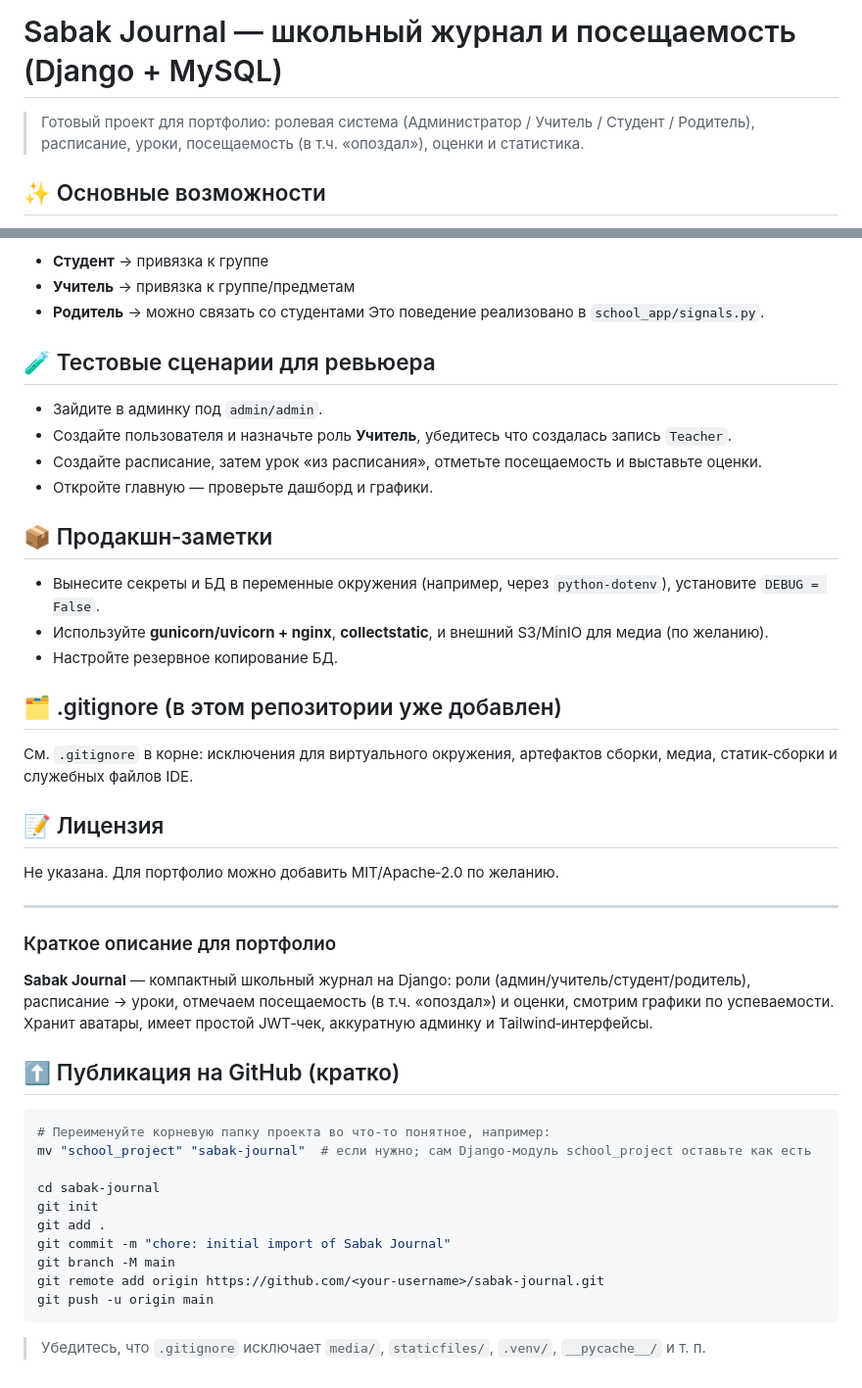
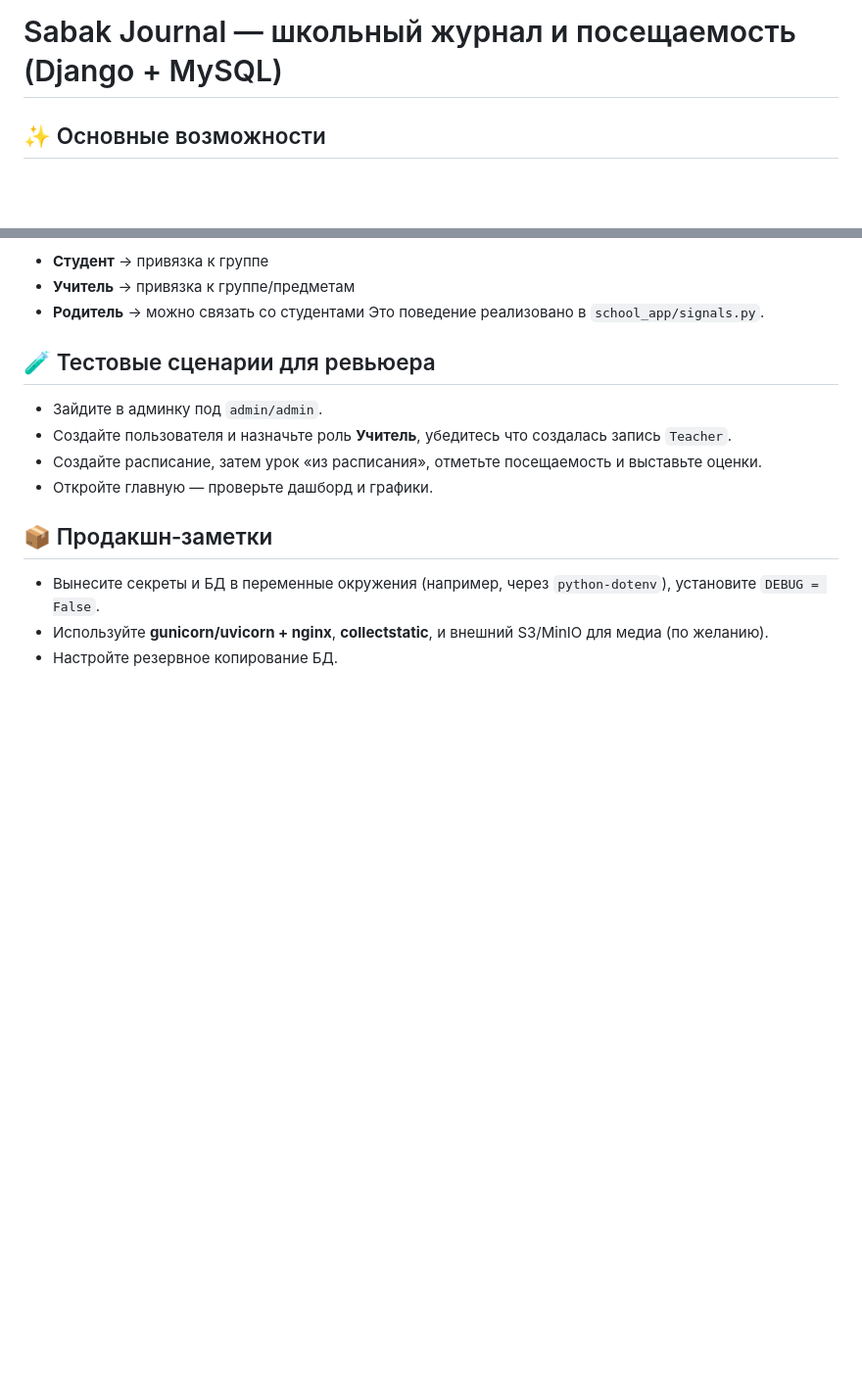
Before and after one commit to Krissjop331/Sabak-Journal, a Markdown page: README.md, 2 parts joined by grey strips. Shown at 98% size. Rendered like a GitHub page; blank space fills up the shorter version.

````diff
--- a/README.md
+++ b/README.md
@@ -1,6 +1,4 @@
 # Sabak Journal — школьный журнал и посещаемость (Django + MySQL)
-
-> Готовый проект для портфолио: ролевая система (Администратор / Учитель / Студент / Родитель), расписание, уроки, посещаемость (в т.ч. «опоздал»), оценки и статистика.
 
 ## ✨ Основные возможности
 
@@ -142,34 +140,3 @@ python manage.py runserver
 - Вынесите секреты и БД в переменные окружения (например, через `python-dotenv`), установите `DEBUG = False`.
 - Используйте **gunicorn/uvicorn + nginx**, **collectstatic**, и внешний S3/MinIO для медиа (по желанию).
 - Настройте резервное копирование БД.
-
-## 🗂️ .gitignore (в этом репозитории уже добавлен)
-
-См. `.gitignore` в корне: исключения для виртуального окружения, артефактов сборки, медиа, статик‑сборки и служебных файлов IDE.
-
-## 📝 Лицензия
-
-Не указана. Для портфолио можно добавить MIT/Apache‑2.0 по желанию.
-
----
-
-### Краткое описание для портфолио
-
-**Sabak Journal** — компактный школьный журнал на Django: роли (админ/учитель/студент/родитель), расписание → уроки, отмечаем посещаемость (в т.ч. «опоздал») и оценки, смотрим графики по успеваемости. Хранит аватары, имеет простой JWT‑чек, аккуратную админку и Tailwind‑интерфейсы.
-
-## ⬆️ Публикация на GitHub (кратко)
-
-```bash
-# Переименуйте корневую папку проекта во что-то понятное, например:
-mv "school_project" "sabak-journal"  # если нужно; сам Django-модуль school_project оставьте как есть
-
-cd sabak-journal
-git init
-git add .
-git commit -m "chore: initial import of Sabak Journal"
-git branch -M main
-git remote add origin https://github.com/<your-username>/sabak-journal.git
-git push -u origin main
-```
-
-> Убедитесь, что `.gitignore` исключает `media/`, `staticfiles/`, `.venv/`, `__pycache__/` и т. п.
````
